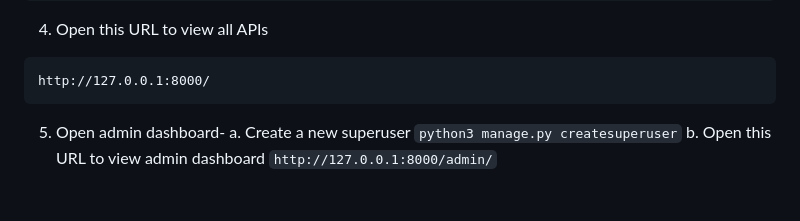
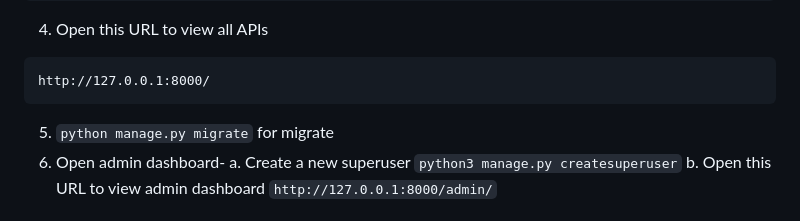
Before and after one commit to deshdeepak2019/backend_assignment, a Markdown page: README.md, the part around the change. GitHub-like rendering.

````diff
--- a/README.md
+++ b/README.md
@@ -50,7 +50,7 @@ python manage.py runserver
 ```
 http://127.0.0.1:8000/
 ```
-
+5. ```python manage.py migrate``` for migrate
 5. Open admin dashboard-
      a. Create a new superuser
          ```
````
